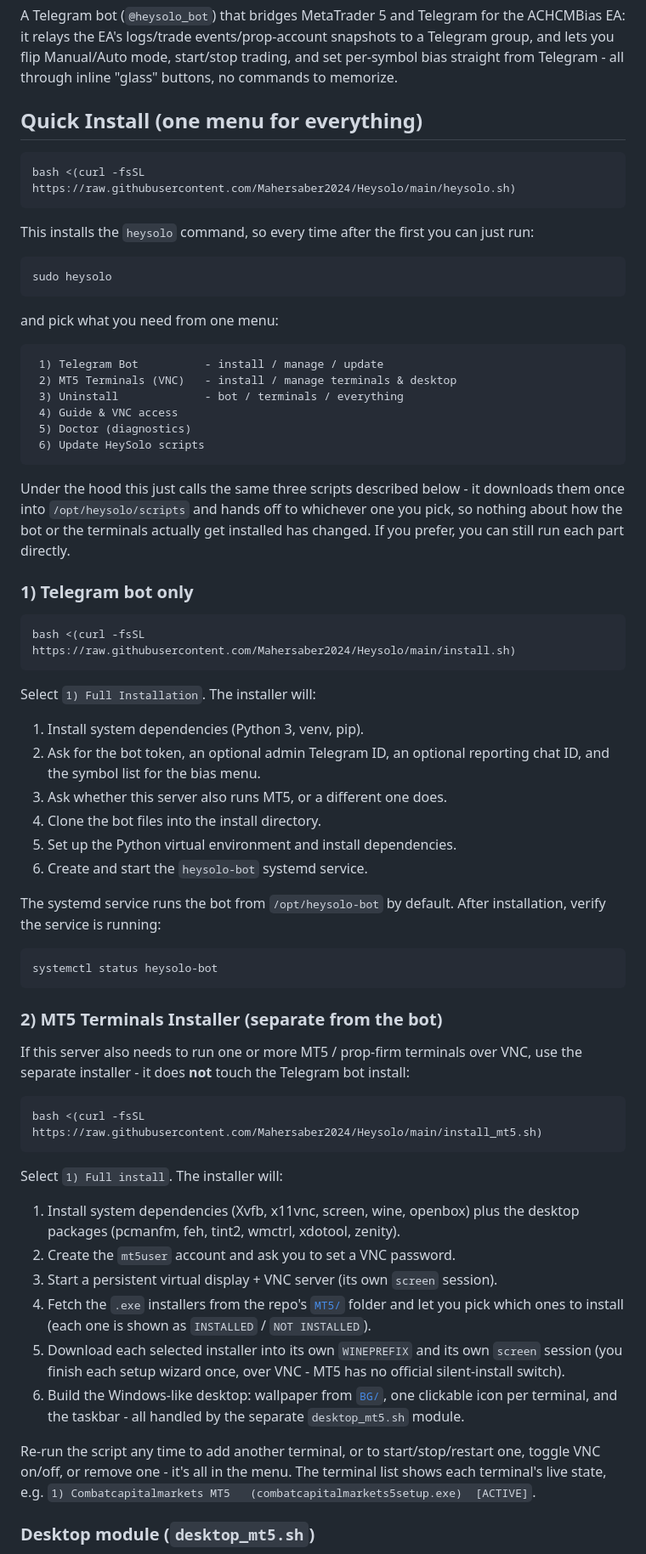
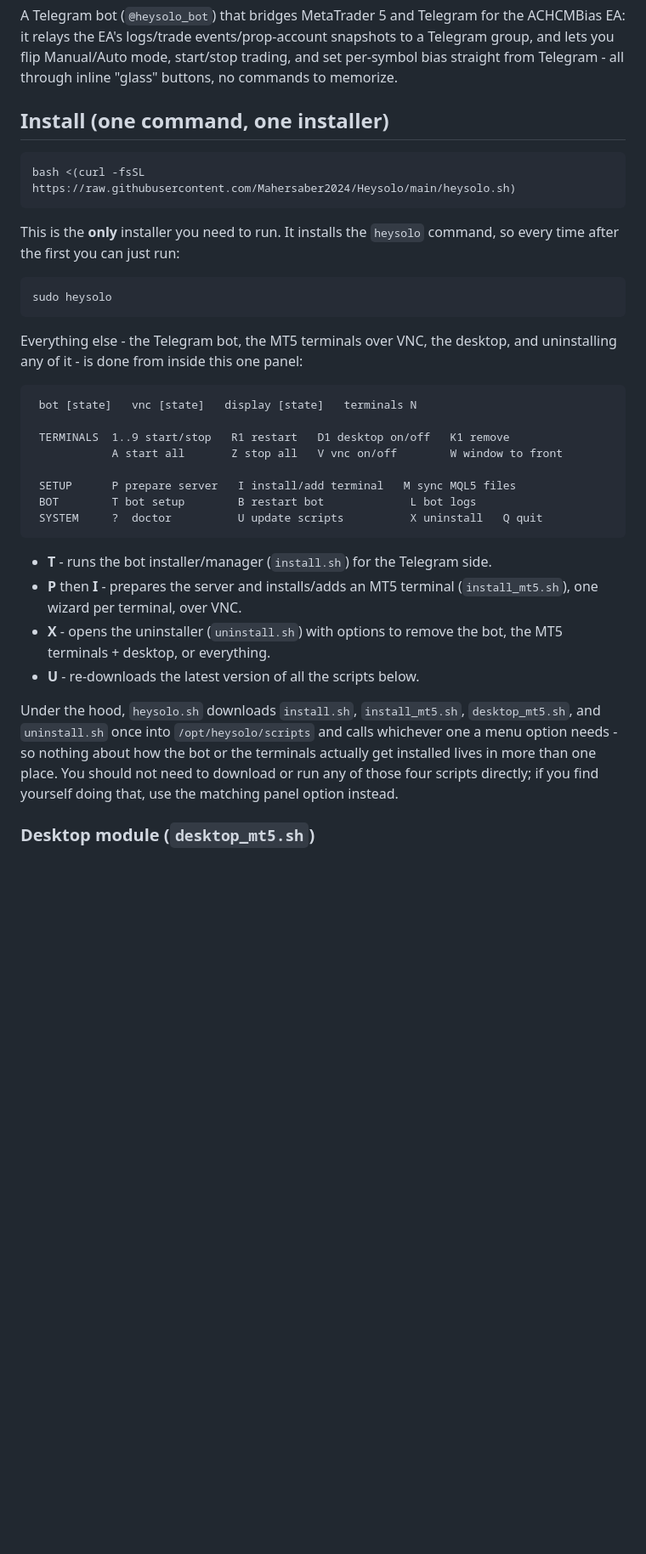
Before and after one commit to Mahersaber2024/Heysolo, a Markdown page: README.md, the part around one of its changes. Shown at 85% size. Drawn GitHub-style; blank space fills up the shorter version.

````diff
--- a/README.md
+++ b/README.md
@@ -6,89 +6,46 @@ Telegram group, and lets you flip Manual/Auto mode, start/stop trading, and set
 per-symbol bias straight from Telegram - all through inline "glass" buttons,
 no commands to memorize.
 
-## Quick Install (one menu for everything)
+## Install (one command, one installer)
 
 ```bash
 bash <(curl -fsSL https://raw.githubusercontent.com/Mahersaber2024/Heysolo/main/heysolo.sh)
 ```
 
-This installs the `heysolo` command, so every time after the first you can
-just run:
+This is the **only** installer you need to run. It installs the `heysolo`
+command, so every time after the first you can just run:
 
 ```bash
 sudo heysolo
 ```
 
-and pick what you need from one menu:
+Everything else - the Telegram bot, the MT5 terminals over VNC, the desktop,
+and uninstalling any of it - is done from inside this one panel:
 
 ```
- 1) Telegram Bot          - install / manage / update
- 2) MT5 Terminals (VNC)   - install / manage terminals & desktop
- 3) Uninstall             - bot / terminals / everything
- 4) Guide & VNC access
- 5) Doctor (diagnostics)
- 6) Update HeySolo scripts
+ bot [state]   vnc [state]   display [state]   terminals N
+
+ TERMINALS  1..9 start/stop   R1 restart   D1 desktop on/off   K1 remove
+            A start all       Z stop all   V vnc on/off        W window to front
+
+ SETUP      P prepare server   I install/add terminal   M sync MQL5 files
+ BOT        T bot setup        B restart bot             L bot logs
+ SYSTEM     ?  doctor          U update scripts          X uninstall   Q quit
 ```
 
-Under the hood this just calls the same three scripts described below - it
-downloads them once into `/opt/heysolo/scripts` and hands off to whichever
-one you pick, so nothing about how the bot or the terminals actually get
-installed has changed. If you prefer, you can still run each part directly.
+- **T** - runs the bot installer/manager (`install.sh`) for the Telegram side.
+- **P** then **I** - prepares the server and installs/adds an MT5 terminal
+  (`install_mt5.sh`), one wizard per terminal, over VNC.
+- **X** - opens the uninstaller (`uninstall.sh`) with options to remove the
+  bot, the MT5 terminals + desktop, or everything.
+- **U** - re-downloads the latest version of all the scripts below.
 
-### 1) Telegram bot only
-
-```bash
-bash <(curl -fsSL https://raw.githubusercontent.com/Mahersaber2024/Heysolo/main/install.sh)
-```
-
-Select `1) Full Installation`. The installer will:
-
-1. Install system dependencies (Python 3, venv, pip).
-2. Ask for the bot token, an optional admin Telegram ID, an optional reporting
-   chat ID, and the symbol list for the bias menu.
-3. Ask whether this server also runs MT5, or a different one does.
-4. Clone the bot files into the install directory.
-5. Set up the Python virtual environment and install dependencies.
-6. Create and start the `heysolo-bot` systemd service.
-
-The systemd service runs the bot from `/opt/heysolo-bot` by default.
-After installation, verify the service is running:
-
-```bash
-systemctl status heysolo-bot
-```
-
-### 2) MT5 Terminals Installer (separate from the bot)
-
-If this server also needs to run one or more MT5 / prop-firm terminals over
-VNC, use the separate installer - it does **not** touch the Telegram bot
-install:
-
-```bash
-bash <(curl -fsSL https://raw.githubusercontent.com/Mahersaber2024/Heysolo/main/install_mt5.sh)
-```
-
-Select `1) Full install`. The installer will:
-
-1. Install system dependencies (Xvfb, x11vnc, screen, wine, openbox) plus the
-   desktop packages (pcmanfm, feh, tint2, wmctrl, xdotool, zenity).
-2. Create the `mt5user` account and ask you to set a VNC password.
-3. Start a persistent virtual display + VNC server (its own `screen`
-   session).
-4. Fetch the `.exe` installers from the repo's [`MT5/`](MT5) folder and let you
-   pick which ones to install (each one is shown as `INSTALLED` /
-   `NOT INSTALLED`).
-5. Download each selected installer into its own `WINEPREFIX` and its own
-   `screen` session (you finish each setup wizard once, over VNC - MT5 has
-   no official silent-install switch).
-6. Build the Windows-like desktop: wallpaper from [`BG/`](BG), one clickable
-   icon per terminal, and the taskbar - all handled by the separate
-   `desktop_mt5.sh` module.
-
-Re-run the script any time to add another terminal, or to start/stop/restart
-one, toggle VNC on/off, or remove one - it's all in the menu. The terminal
-list shows each terminal's live state, e.g.
-`1) Combatcapitalmarkets MT5   (combatcapitalmarkets5setup.exe)  [ACTIVE]`.
+Under the hood, `heysolo.sh` downloads `install.sh`, `install_mt5.sh`,
+`desktop_mt5.sh`, and `uninstall.sh` once into `/opt/heysolo/scripts` and
+calls whichever one a menu option needs - so nothing about how the bot or the
+terminals actually get installed lives in more than one place. You should not
+need to download or run any of those four scripts directly; if you find
+yourself doing that, use the matching panel option instead.
 
 ### Desktop module (`desktop_mt5.sh`)
 
````
Also changed, not shown: other parts of README.md (+22 -83 lines).
